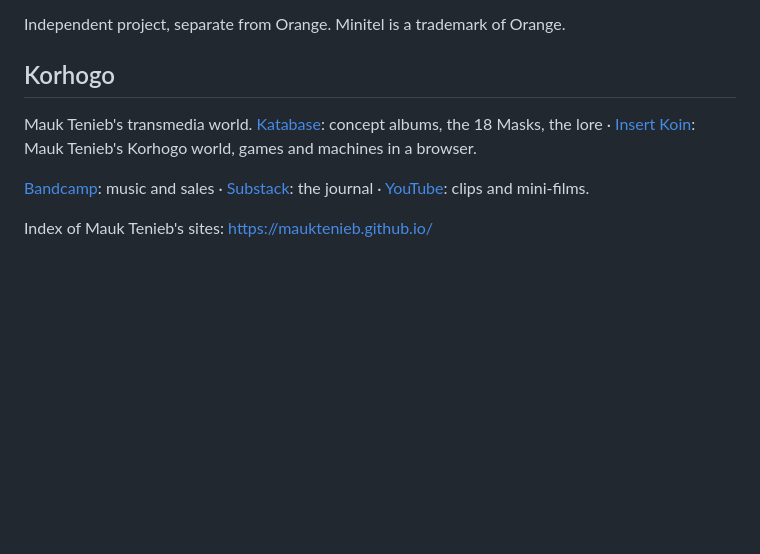
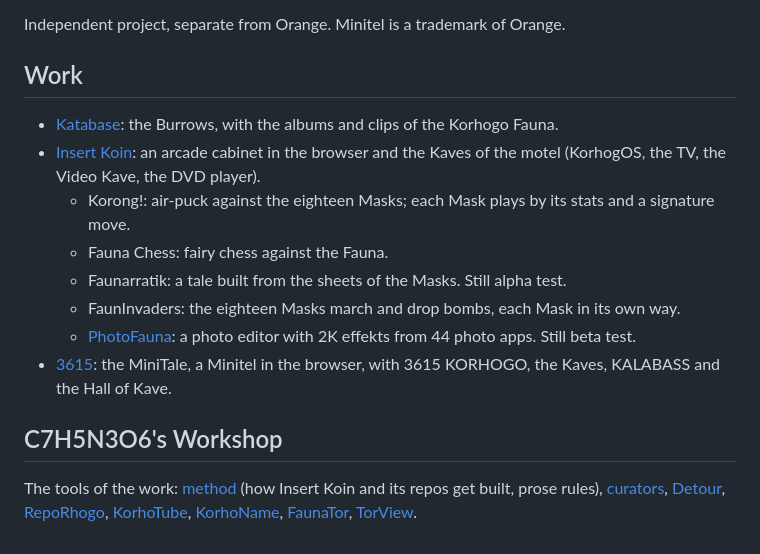
Before and after one commit to MaukTenieb/3615, a Markdown page: README.md, the part around the change. GitHub-like rendering; blank space fills up the shorter version.

Commit message:
README.md: bloc Work refait (œuvre en tête, jeux nommés, Faunarratik still alpha test, PhotoFauna still beta test) et C7H5N3O6's Workshop pour les outils
Co-Authored-By: Claude Opus 5.5 <noreply@anthropic.com>
Claude-Session: https://claude.ai/code/session_014nJuEKCANHhvLnGK4qv3q1

```diff
--- a/README.md
+++ b/README.md
@@ -111,11 +111,18 @@ The terminal engine (Videotex decoder, sounds, general services) comes under the
 Independent project, separate from Orange. Minitel is a trademark of Orange.
 
 <!-- network:start -->
-## Korhogo
+## Work
 
-Mauk Tenieb's transmedia world. [Katabase](https://mauktenieb.github.io/katabase): concept albums, the 18 Masks, the lore · [Insert Koin](https://mauktenieb.github.io/insertkoin/): Mauk Tenieb's Korhogo world, games and machines in a browser.
+- [Katabase](https://mauktenieb.github.io/katabase/): the Burrows, with the albums and clips of the Korhogo Fauna.
+- [Insert Koin](https://mauktenieb.github.io/insertkoin/): an arcade cabinet in the browser and the Kaves of the motel (KorhogOS, the TV, the Video Kave, the DVD player).
+  - Korong!: air-puck against the eighteen Masks; each Mask plays by its stats and a signature move.
+  - Fauna Chess: fairy chess against the Fauna.
+  - Faunarratik: a tale built from the sheets of the Masks. Still alpha test.
+  - FaunInvaders: the eighteen Masks march and drop bombs, each Mask in its own way.
+  - [PhotoFauna](https://mauktenieb.github.io/insertkoin/fotofauna.html): a photo editor with 2K effekts from 44 photo apps. Still beta test.
+- [3615](https://mauktenieb.github.io/3615/): the MiniTale, a Minitel in the browser, with 3615 KORHOGO, the Kaves, KALABASS and the Hall of Kave.
 
-[Bandcamp](https://mauktenieb.bandcamp.com): music and sales · [Substack](https://korhogo.substack.com): the journal · [YouTube](https://www.youtube.com/@mauktenieb): clips and mini-films.
+## C7H5N3O6's Workshop
 
-Index of Mauk Tenieb's sites: https://mauktenieb.github.io/
+The tools of the work: [method](https://github.com/MaukTenieb/method) (how Insert Koin and its repos get built, prose rules), [curators](https://github.com/MaukTenieb/curators), [Detour](https://github.com/MaukTenieb/detour), [RepoRhogo](https://github.com/MaukTenieb/reporhogo), [KorhoTube](https://github.com/MaukTenieb/korhotube), [KorhoName](https://github.com/MaukTenieb/Korhoname), [FaunaTor](https://github.com/MaukTenieb/faunator), [TorView](https://github.com/MaukTenieb/torview).
 <!-- network:end -->
```
